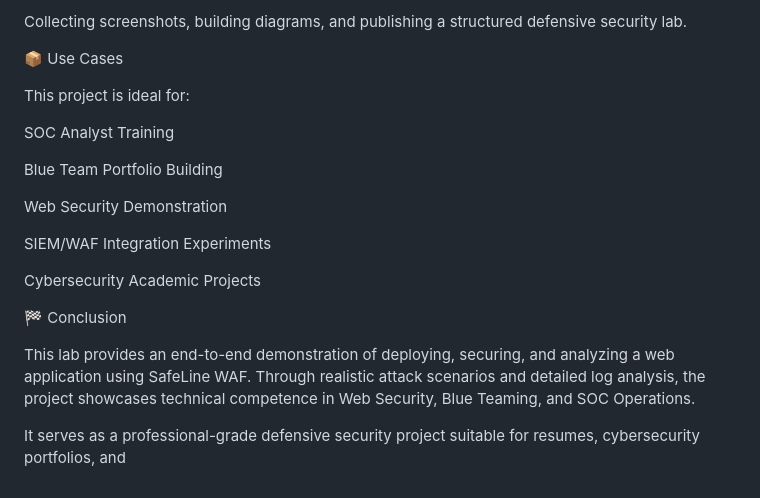
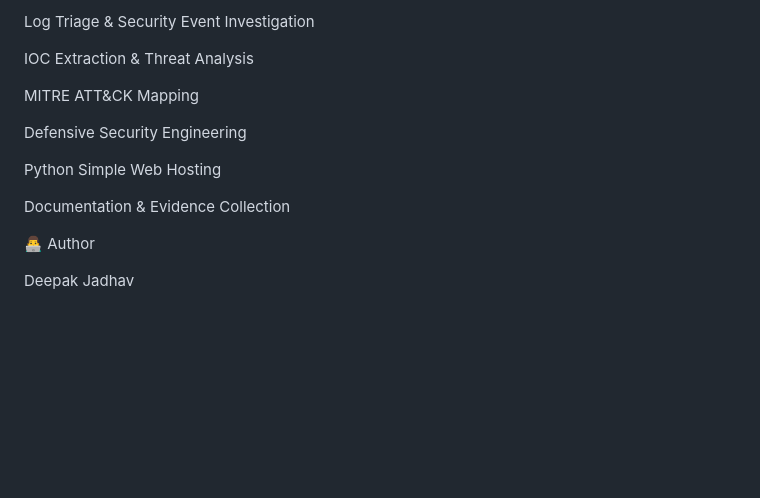
Before and after one commit to deepak-jadhav1/safeline-waf-lab, a Markdown page: README.md, the part around one of its changes. Rendered like a GitHub page; blank space fills up the shorter version.

```diff
--- a/README.md
+++ b/README.md
@@ -177,22 +187,16 @@ Reading WAF telemetry and identifying malicious patterns.
 
-Collecting screenshots, building diagrams, and publishing a structured defensive security lab.
+Log Triage & Security Event Investigation
 
-📦 Use Cases
+IOC Extraction & Threat Analysis
 
-This project is ideal for:
+MITRE ATT&CK Mapping
 
-SOC Analyst Training
+Defensive Security Engineering
 
-Blue Team Portfolio Building
+Python Simple Web Hosting
 
-Web Security Demonstration
+Documentation & Evidence Collection
 
-SIEM/WAF Integration Experiments
+👨‍💻 Author
 
-Cybersecurity Academic Projects
-
-🏁 Conclusion
-
-This lab provides an end-to-end demonstration of deploying, securing, and analyzing a web application using SafeLine WAF. Through realistic attack scenarios and detailed log analysis, the project showcases technical competence in Web Security, Blue Teaming, and SOC Operations.
-
-It serves as a professional-grade defensive security project suitable for resumes, cybersecurity portfolios, and
+Deepak Jadhav
```
Also changed, not shown: other parts of README.md (+125 -115 lines).
